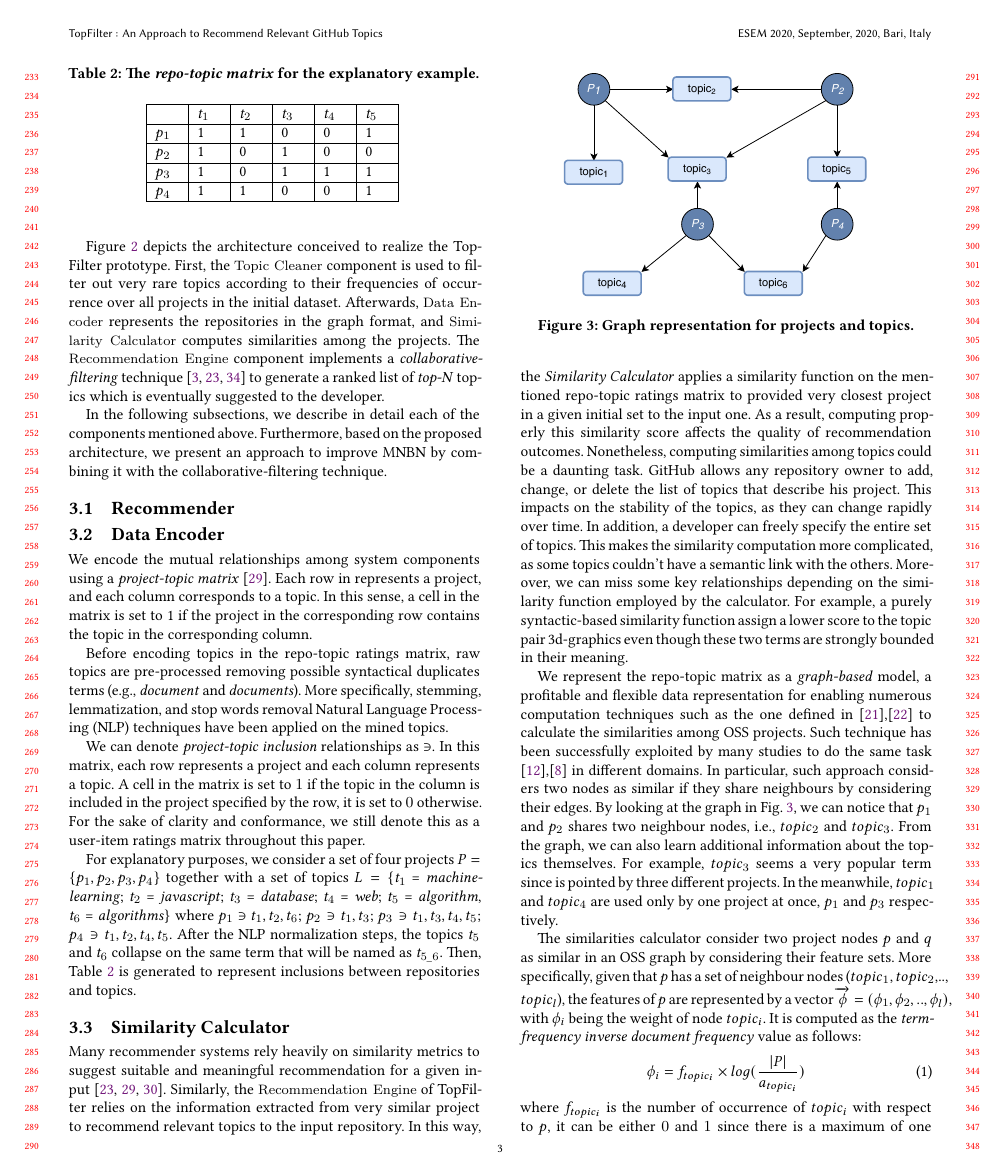
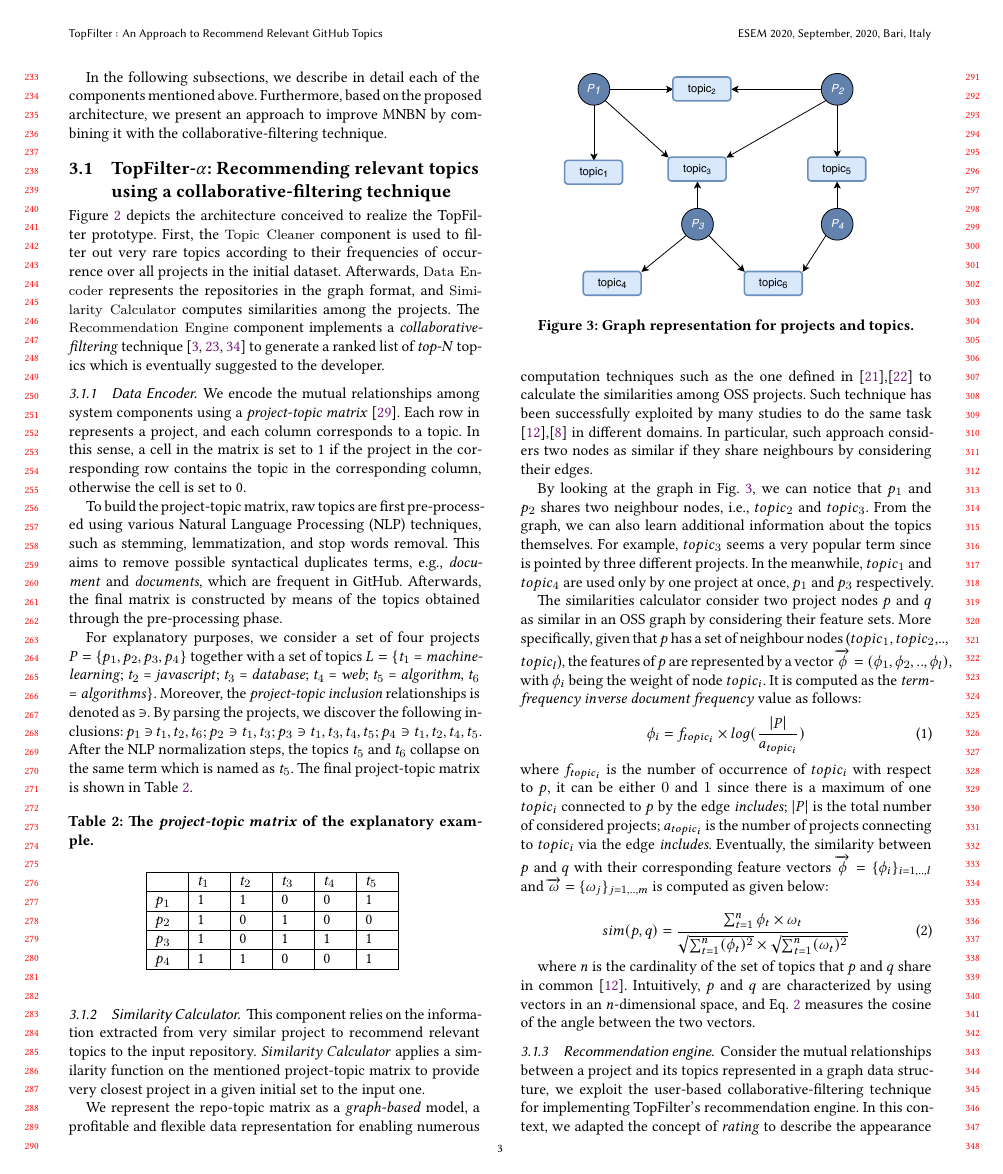
Before and after one commit to MDEGroup/ESEM2020, a LaTeX paper (ESEM2020.tex, which reads src/ProposedApproach.tex): page 3 of 12. Compiled offline with XeLaTeX.

Commit message:
Proposed Approach

```diff
--- a/src/ProposedApproach.tex
+++ b/src/ProposedApproach.tex
@@ -62,10 +62,6 @@ following the same line of reasoning to mine \GH topics: \emph{``if projects hav
 	\label{fig:TopFilterArchitecture}
 \end{figure}
 
-Figure~\ref{fig:TopFilterArchitecture} depicts the architecture conceived to realize the \TF prototype. %First \TF represents the relationships among projects\footnote{For the sake of presentation, the terms ``repositories'' and ``projects'' are used interchangeably throughout the paper} and topics retrieved from existing repositories as a graph. %Next, the graph representation are involved to compute similar projects to that under development. Finally, relevant topics are recommended for the input project using a collaborative-filtering technique.
-First, the \code{Topic Cleaner} component is used to filter out very rare topics according to their frequencies of occurrence over all projects in the initial dataset. Afterwards, \code{Data Encoder} represents the repositories in the graph format, and \code{Similarity Calculator} computes similarities among the projects. The \code{Recomme\-ndation Engine} component implements a \emph{collaborative-filtering} technique~\cite{Aggarwal2016,Zhao:2010:UCR:1748610.1749278,NGUYEN2020110460} %,\ it selects top-$k$ similar repository, and performs computation
-to generate a ranked list of \emph{top-N} topics which %.~Finally, a ranked list of topics
-is eventually suggested to the developer.
 
 %This is a preparatory phase for the next steps of the recommendation process. The developer interacts with \TF by sending a request for recommendations that includes the list of topics which she has already included for the repository that she is working on.
 %The aforementioned components are singularly described in the next sections.
@@ -83,32 +79,40 @@ Furthermore, based on the proposed architecture, we present an approach to impro
 %A matrix of this type is very sparse since most users give ratings to a small amount of items.
 
 
-\subsection{Recommender}
+%\subsection{Recommender}
 
 
 
+\subsection{\TFa: Recommending relevant topics using a collaborative-filtering technique} \label{sec:CFRecommendation}
 
-\subsection{Data Encoder} \label{sec:DataEncoder}
+%First \TF represents the relationships among projects\footnote{For the sake of presentation, the terms ``repositories'' and ``projects'' are used interchangeably throughout the paper} and topics retrieved from existing repositories as a graph. %Next, the graph representation are involved to compute similar projects to that under development. Finally, relevant topics are recommended for the input project using a collaborative-filtering technique.
+
+%This section presents the framework to.
+
+Figure~\ref{fig:TopFilterArchitecture} depicts the architecture conceived to realize the \TF prototype. First, the \code{Topic Cleaner} component is used to filter out very rare topics according to their frequencies of occurrence over all projects in the initial dataset. Afterwards, \code{Data Encoder} represents the repositories in the graph format, and \code{Similarity Calculator} computes similarities among the projects. The \code{Recomme\-ndation Engine} component implements a \emph{collaborative-filtering} technique~\cite{Aggarwal2016,Zhao:2010:UCR:1748610.1749278,NGUYEN2020110460} %,\ it selects top-$k$ similar repository, and performs computation
+to generate a ranked list of \emph{top-N} topics which %.~Finally, a ranked list of topics
+is eventually suggested to the developer.
+
+
+\subsubsection{Data Encoder} \label{sec:DataEncoder}
 
 %Considering traditional recommender systems for online services, we can identify three main components, namely \emph{users}, \emph{items}, and \emph{ratings} \cite{Sarwar:2001:ICF:371920.372071},\cite{DBLP:conf/rweb/NoiaO15}.
 
 We encode the mutual relationships among system components using a \emph{project-topic matrix}~\cite{Sarwar:2001:ICF:371920.372071}.
-Each row in represents a project, and each column corresponds to a topic. In this sense, a cell in the matrix is set to 1 if the project in the corresponding row contains the topic in the corresponding column.
+Each row in represents a project, and each column corresponds to a topic. In this sense, a cell in the matrix is set to 1 if the project in the corresponding row contains the topic in the corresponding column, otherwise the cell is set to 0.
+
+To build the project-topic matrix, raw topics are first pre-process\-ed using various Natural Language Processing (NLP) techniques, such as stemming, lemmatization, and stop words removal. This aims to remove possible syntactical duplicates terms, \eg \textit{document} and \textit{documents}, which are frequent in \GH. Afterwards, the final matrix is constructed by means of the topics obtained through the pre-processing phase. %More specifically, stemming, lemmatization, and stop words are applied on the mined topics.
 
 %the items are represented as columns, and each cell in the matrix corresponds to a rating given by a user for an item \cite{DBLP:conf/rweb/NoiaO15}. Translating this matrix in our domain, users are substitute by projects as well as topics are the possible items to recommend. The resulting \emph{repo-topic ratings matrix} represents possible relationships between these two elements \ie project may include various topics.
 
-Before encoding topics in the repo-topic ratings matrix, raw topics are pre-processed removing possible syntactical duplicates terms (\eg \textit{document} and \textit{documents}). More specifically, stemming, lemmatization, and stop words removal Natural Language Processing (NLP) techniques have been applied on the mined topics.
-
 %Pre-processing tasks are performed to transform a metamodel into a feature vector [38], i.e., X = (x1, x2, ..., xL), L is the number of input neurons (see Fig. 2). We illustrate how the Data Extractor 2 works by means of Fig. 4. The Term Extractor E parses terms from the input metamodel. Then, the extracted raw terms are normalized by the NLP Normalizator N that performs the following Natural Language Processing (NLP) steps: (i) stemming (ii) lemmatization, and (iii) stop words removal [23], [55].
 
-We can denote \emph{project-topic inclusion} relationships as $\ni$. In this matrix, each row represents a project and each column represents a topic. A cell in the matrix is set to $1$ if the topic in the column is included in the project specified by the row, it is set to $0$
-otherwise. For the sake of clarity and conformance, we still denote this as a user-item ratings matrix throughout this
-paper.
+%We can denote \emph{project-topic inclusion} relationships as $\ni$. In this matrix, each row represents a project and each column represents a topic. A cell in the matrix is set to $1$ if the topic in the column is included in the project specified by the row, it is set to $0$ otherwise. For the sake of clarity and conformance, we still denote this as a user-item ratings matrix throughout this paper.
 
-For explanatory purposes, we consider a set of four projects $P=\{p_1,p_2,p_3,p_4 \}$ together with a set of topics $L=\{$\emph{t$_1$} = \emph{machine-learning}; \emph{t$_2$} = \emph{javascript}; \emph{t$_3$} = \emph{database}; \emph{t$_4$} = \emph{web}; \emph{t$_5$} = \emph{algorithm}, \emph{t$_6$} = \emph{algorithms}$\}$ where $p_1$ $\ni$ $t_1,t_2, t_6$; $p_2 \ni t_1,t_3$; $p_3 \ni t_1 ,t_3, t_4, t_5$; $p_4 \ni t_1,t_2,t_4,t_5$. After the NLP normalization steps, the topics \emph{t$_5$} and \emph{t$_6$} collapse on the same term that will be named as \emph{t$_{5\_6}$}. Then, Table~\ref{tab:repo-topic-matrix} is generated to represent inclusions between repositories and topics.
+For explanatory purposes, we consider a set of four projects $P=\{p_1,p_2,p_3,p_4 \}$ together with a set of topics $L=\{$\emph{t$_1$} = \emph{machine-learning}; \emph{t$_2$} = \emph{javascript}; \emph{t$_3$} = \emph{database}; \emph{t$_4$} = \emph{web}; \emph{t$_5$} = \emph{algorithm}, \emph{t$_6$} = \emph{algorithms}$\}$. Moreover, the \emph{project-topic inclusion} relationships is denoted as $\ni$. By parsing the projects, we discover the following inclusions: $p_1$ $\ni$ $t_1,t_2, t_6$; $p_2 \ni t_1,t_3$; $p_3 \ni t_1 ,t_3, t_4, t_5$; $p_4 \ni t_1,t_2,t_4,t_5$. After the NLP normalization steps, the topics \emph{t$_5$} and \emph{t$_6$} collapse on the same term which is named as \emph{t$_{5}$}. The final project-topic matrix is shown in Table~\ref{tab:repo-topic-matrix}. %is generated to represent inclusions between repositories and topics.
 
-\begin{table}[t]
-	\caption{The \emph{repo-topic matrix} for the explanatory example.}
+\begin{table}[h!]
+	\caption{The \emph{project-topic matrix} of the explanatory example.}
 	\begin{tabular}{|p{0.5cm}|p{0.5cm}|p{0.5cm}|p{0.5cm}|p{0.5cm}|p{0.5cm}|p{0.5cm}|} \hline
 		& \emph{t$_1$} & \emph{t$_2$} & \emph{t$_3$} & \emph{t$_4$} & \emph{t$_{5}$} \\ \hline
 		$p_1$ & 1 & 1 & 0 & 0 & 1 \\ \hline
@@ -221,16 +229,22 @@ For explanatory purposes, we consider a set of four projects $P=\{p_1,p_2,p_3,p_
 %\end{figure}
 
 
-Many recommender systems rely heavily on similarity metrics to suggest suitable
-and meaningful recommendation for a given input~\cite{Schafer:2007:CFR:1768197.1768208,Sarwar:2001:ICF:371920.372071,NGUYEN2020110460}.
-Similarly, the \code{Recommendation Engine} of \TF relies on the information extracted from very similar project to recommend relevant topics to the input repository.
-In this way, the \emph{Similarity Calculator} applies a similarity function on the mentioned repo-topic ratings matrix to provided very closest project in a given initial set to the input one.
-As a result, computing properly this similarity score affects the quality of recommendation outcomes.
-Nonetheless, computing similarities among topics could be a daunting task.
-\GH allows any repository owner to add, change, or delete the list of topics that describe his project. This impacts on the stability of the topics, as they can change rapidly over time. In addition, a developer can freely specify the entire set of topics. This makes the similarity computation more complicated, as some topics couldn't have a semantic link with the others. Moreover, we can miss some key relationships depending on the similarity function employed by the calculator. For example, a purely syntactic-based similarity function assign a lower score to the topic pair 3d-graphics even though these two terms are strongly bounded in their meaning.
+%Many recommender systems rely heavily on similarity metrics to suggest suitable and meaningful recommendation for a given  input~\cite{Schafer:2007:CFR:1768197.1768208,Sarwar:2001:ICF:371920.372071,NGUYEN2020110460}.
+%Similarly,
+%The \code{Recommendation Engine}
+
+This component relies on the information extracted from very similar project to recommend relevant topics to the input repository.
+\emph{Similarity Calculator} applies a similarity function on the mentioned project-topic matrix to provide very closest project in a given initial set to the input one.
+
+
+%As a result, computing properly this similarity score affects the quality of recommendation outcomes. Nonetheless, computing similarities among topics could be a daunting task. \GH allows any repository owner to add, change, or delete the list of topics that describe his project. This impacts on the stability of the topics, as they can change rapidly over time. In addition, a developer can freely specify the entire set of topics. This makes the similarity computation more complicated, as some topics couldn't have a semantic link with the others. Moreover, we can miss some key relationships depending on the similarity function employed by the calculator. For example, a purely syntactic-based similarity function assign a lower score to the topic pair 3d-graphics even though these two terms are strongly bounded in their meaning.
+
+
 
 We represent the repo-topic matrix as a \textit{graph-based} model, a profitable and flexible data representation for enabling numerous computation techniques such as the one defined in~\cite{Nguyen:2019:FRS:3339505.3339636},\cite{8498236} to calculate the similarities among OSS projects. Such technique has been successfully exploited by many studies to do the same task \cite{DiNoia:2012:LOD:2362499.2362501},\cite{BRIGUEZ20146467} in different domains.
-In particular, such approach considers two nodes as similar if they share neighbours by considering their edges. By looking at the graph in Fig.~\ref{fig:Graph}, we can notice that $p_1$ and $p_2$ shares two neighbour nodes, \ie  $topic_{2}$ and $topic_{3}$. From the graph, we can also learn additional information about the topics themselves. For example, $topic_{3}$ seems a very popular term since is pointed by three
+In particular, such approach considers two nodes as similar if they share neighbours by considering their edges.
+
+By looking at the graph in Fig.~\ref{fig:Graph}, we can notice that $p_1$ and $p_2$ shares two neighbour nodes, \ie  $topic_{2}$ and $topic_{3}$. From the graph, we can also learn additional information about the topics themselves. For example, $topic_{3}$ seems a very popular term since is pointed by three
 different projects. In the meanwhile, $topic_1$ and $topic_4$ are used only by one project at once, $p_1$ and $p_3$ respectively.
 
 %This reflects what also suggested in a previous work by McMillan \etal
```
Also changed, not shown: commands.tex (+1 -0 lines), src/Evaluation.tex (+1 -0 lines), src/coverageTable.tex (+3 -3 lines), src/ProposedApproach.tex (22 more changed lines).
